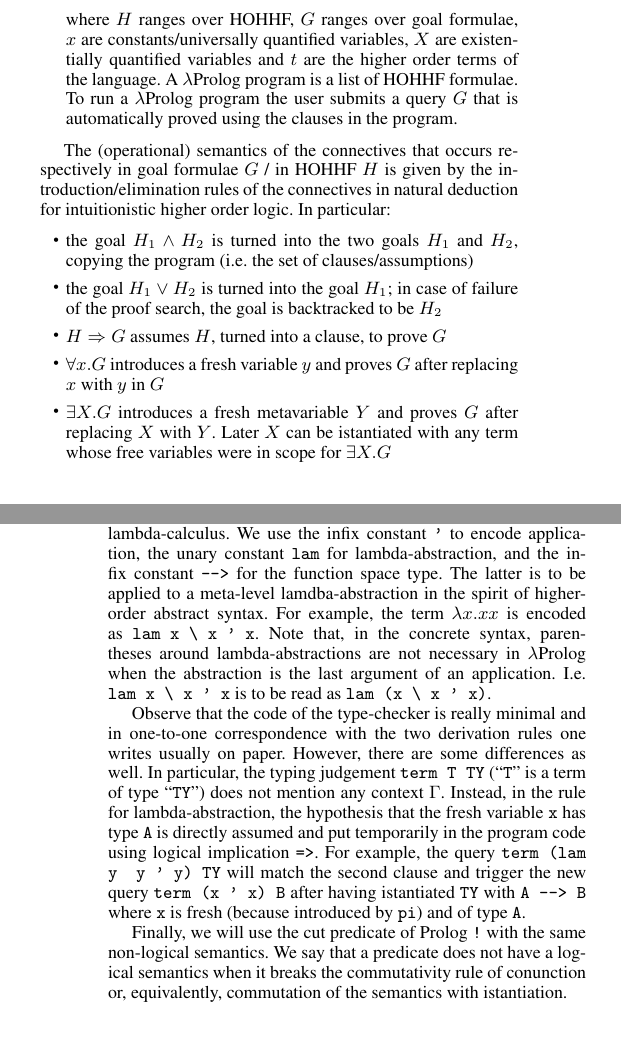
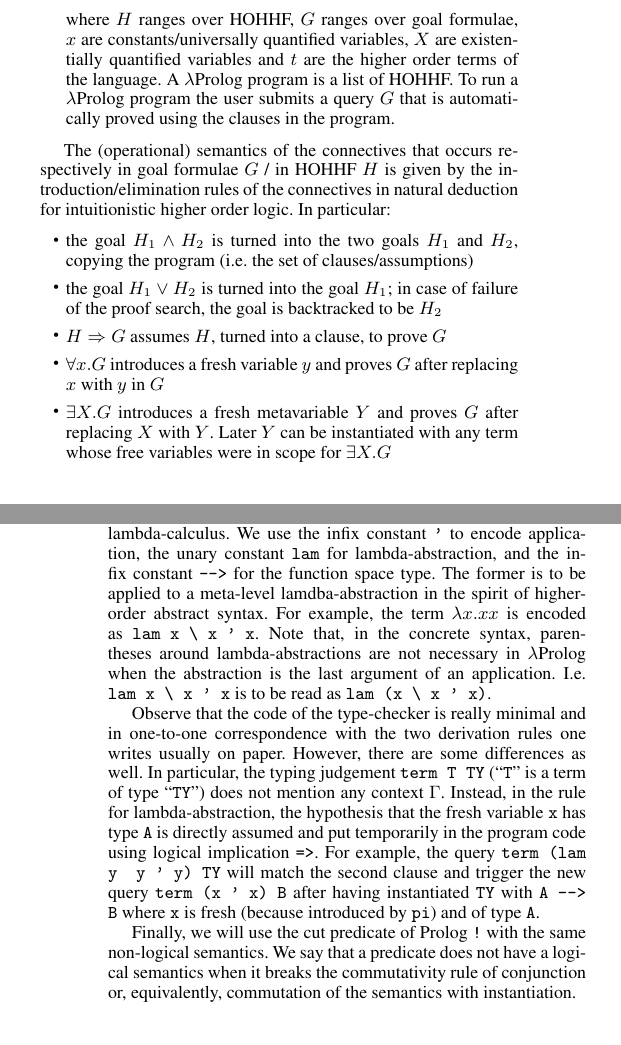
Before and after one commit to LPCIC/matita, a LaTeX paper (LFMTP16/holsuperlight.tex): two parts of the columns of pages 2 and 3 of 10, joined at a grey line, cut so that both start at the same text. Compiled offline with pdfLaTeX; a missing font is replaced by an installed copy or a similar font.

Commit message:
The remarks of the first reviewer have been applied. Only this remark:
Sec 3. Why is there a "bool" subscript on "tt" in grammar for T and t?

is not clear should the subscript be removed or not?

```diff
--- a/LFMTP16/holsuperlight.tex
+++ b/LFMTP16/holsuperlight.tex
@@ -133,7 +133,7 @@ G ::= x~t_1~\ldots~t_n ~|~ X~t_1~\ldots~t_n ~|~ G \wedge G ~|~ G \vee G\\
  \hspace{0.65cm} ~|~ \forall x.G ~|~ \exists X.G ~|~ H \Rightarrow G\\
 H,G \subseteq t ::= x ~|~ X ~|~ tt ~|~ x\backslash t
 \end{array}$$
-where $H$ ranges over HOHHF, $G$ ranges over goal formulae, $x$ are constants/universally quantified variables, $X$ are existentially quantified variables and $t$ are the higher order terms of the language. A $\lambda$Prolog program is a list of HOHHF formulae. To run a $\lambda$Prolog program the user submits a query $G$ that is automatically proved using the clauses in the program.
+where $H$ ranges over HOHHF, $G$ ranges over goal formulae, $x$ are constants/universally quantified variables, $X$ are existentially quantified variables and $t$ are the higher order terms of the language. A $\lambda$Prolog program is a list of HOHHF. To run a $\lambda$Prolog program the user submits a query $G$ that is automatically proved using the clauses in the program.
 \end{enumerate}
 
 The (operational) semantics of the connectives that occurs respectively in goal formulae $G$ / in HOHHF $H$ is given by the introduction/elimination rules of the connectives in natural deduction for intuitionistic higher order logic. In particular:
@@ -143,7 +143,7 @@ The (operational) semantics of the connectives that occurs respectively in goal
 \item the goal $H_1 \vee H_2$ is turned into the goal $H_1$; in case of failure of the proof search, the goal is backtracked to be $H_2$
 \item $H \Rightarrow G$ assumes $H$, turned into a clause, to prove $G$
 \item $\forall x.G$ introduces a fresh variable $y$ and proves $G$ after replacing $x$ with $y$ in $G$
-\item $\exists X.G$ introduces a fresh metavariable $Y$ and proves $G$ after replacing $X$ with $Y$. Later $X$ can be istantiated with any term whose free variables were in scope for $\exists X.G$
+\item $\exists X.G$ introduces a fresh metavariable $Y$ and proves $G$ after replacing $X$ with $Y$. Later $Y$ can be instantiated with any term whose free variables were in scope for $\exists X.G$
 \item the goal $t$ where $t$ is atomic is proved unifying $t$ with the
 (hereditary) conclusion of one of the program clauses, possibly opening new
 goals as well (see case $G \Rightarrow H$ below)
@@ -160,15 +160,15 @@ syntactic sugar \texttt{\{ local x.} $H_1.\;\ldots\; H_n.$ \texttt{\}} (where th
 
 The other major difference between the ELPI version of $\lambda$Prolog and the ``official'' one of Teyjus is that we do not enforce any type discipline, nor we try to statically enforce the restriction to HOHHF. Errors at run-time (e.g. invoking a list as a predicate) result in abortion of the program execution. On the other hand, it is for example possible to read from the terminal a query and execute it, which is prohibited by Teyjus because the correctness of the query cannot be statically enforced.
 
-To illustrate a typical $\lambda$Prolog example, in Table~\ref{type-checker1} we show the code of a type-checker for closed terms of the simply typed lambda-calculus. We use the infix constant \verb+'+ to encode application, the unary constant \verb+lam+ for lambda-abstraction, and the infix constant \verb+-->+ for the function space type. The latter is to be applied to a meta-level lamdba-abstraction in the spirit of higher-order abstract syntax. For example, the term $\lambda x.xx$ is encoded as \verb+lam x \ x ' x+. Note that, in the concrete syntax, parentheses around lambda-abstractions are not necessary in $\lambda$Prolog when the abstraction is the last argument of an application. I.e. \verb+lam x \ x ' x+ is to be read as \verb+lam (x \ x ' x)+.
+To illustrate a typical $\lambda$Prolog example, in Table~\ref{type-checker1} we show the code of a type-checker for closed terms of the simply typed lambda-calculus. We use the infix constant \verb+'+ to encode application, the unary constant \verb+lam+ for lambda-abstraction, and the infix constant \verb+-->+ for the function space type. The former is to be applied to a meta-level lamdba-abstraction in the spirit of higher-order abstract syntax. For example, the term $\lambda x.xx$ is encoded as \verb+lam x \ x ' x+. Note that, in the concrete syntax, parentheses around lambda-abstractions are not necessary in $\lambda$Prolog when the abstraction is the last argument of an application. I.e. \verb+lam x \ x ' x+ is to be read as \verb+lam (x \ x ' x)+.
 
 Observe that the code of the type-checker is really minimal and in one-to-one correspondence with the two derivation rules one writes usually on paper. However, there are some differences as well. In particular, the typing judgement \texttt{term T TY} (``\texttt{T}'' is a term of type ``\texttt{TY}'') does not mention any context $\Gamma$. Instead, in the rule for lambda-abstraction, the hypothesis that the fresh variable \texttt{x} has type \texttt{A} is directly assumed and put temporarily in the program code using logical implication \texttt{=>}.
 For example, the query \texttt{term (lam y \ y ' y) TY} will match the second
-clause and trigger the new query \texttt{term (x ' x) B} after having istantiated \texttt{TY} with \texttt{A --> B} where \texttt{x} is fresh (because introduced by \texttt{pi}) and of type \texttt{A}.
+clause and trigger the new query \texttt{term (x ' x) B} after having instantiated \texttt{TY} with \texttt{A --> B} where \texttt{x} is fresh (because introduced by \texttt{pi}) and of type \texttt{A}.
 
 Finally, we will use the cut predicate of Prolog \texttt{!} with the same
 non-logical semantics. We say that a predicate does not have a logical semantics
-when it breaks the commutativity rule of conunction or, equivalently, commutation of the semantics with istantiation.
+when it breaks the commutativity rule of conjunction or, equivalently, commutation of the semantics with instantiation.
 \section{HOL in a nutshell and its ML implementation}
 \begin{table}[t]
 \begin{small}
```
Also changed, not shown: LFMTP16/holsuperlight.tex (12 more changed lines).
